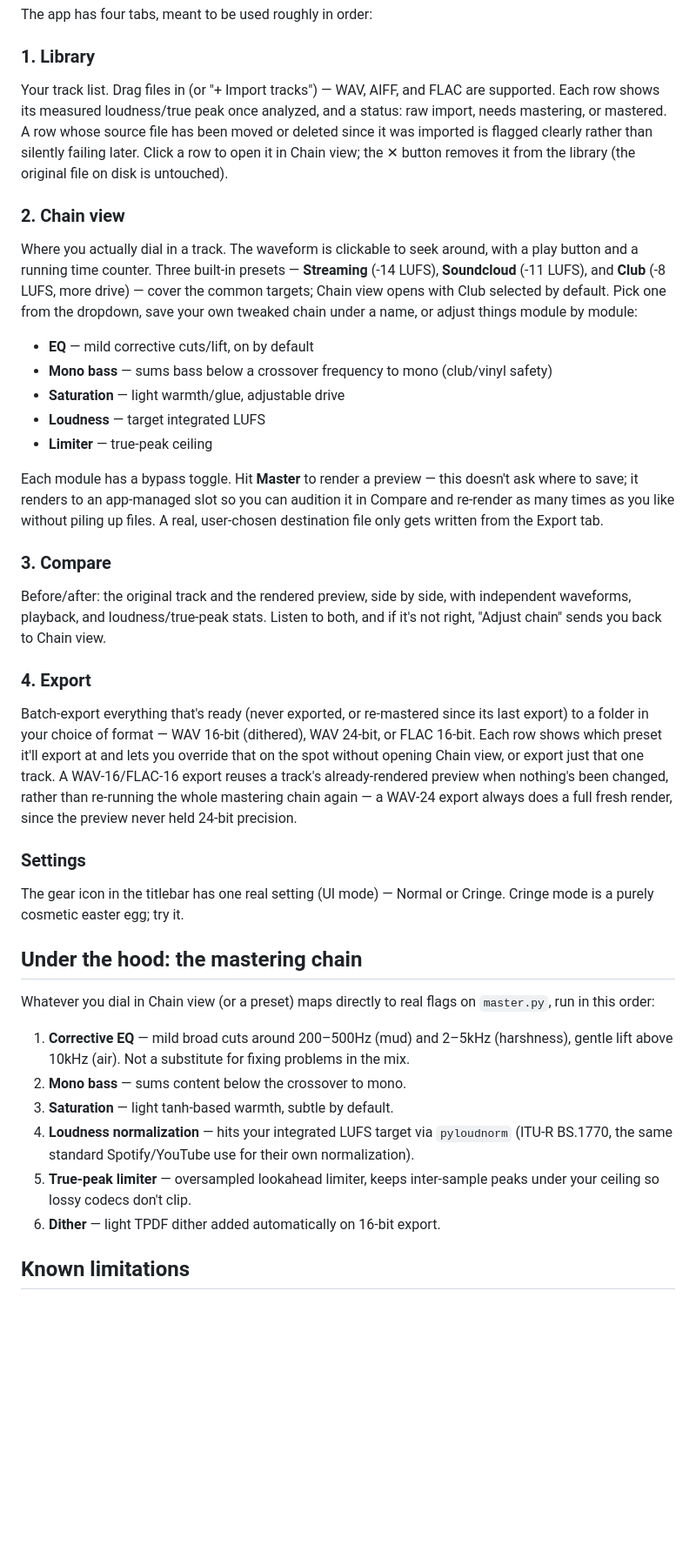
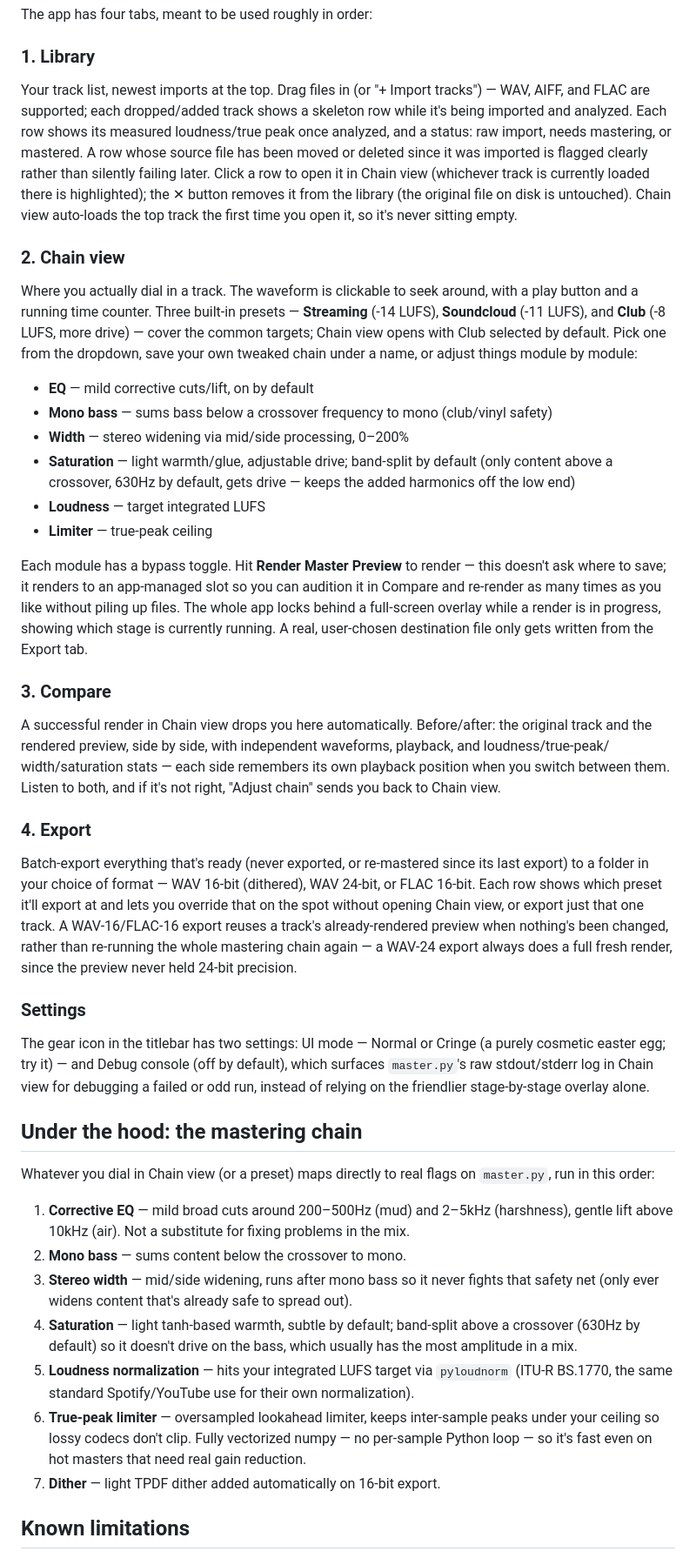
Before and after one commit to mrbrainz/Slopinator, a Markdown page: README.md, the part around one of its changes. Shown at 87% size. Rendered like a GitHub page; blank space fills up the shorter version.

Commit message:
Bring README's operating instructions up to date
Several real drifts from actual behavior, accumulated across recent
PRs (and one predating this session):
- Chain view's module list/chain order was missing Width entirely
  (added well before this session) -- the "no stereo widening"
  limitation bullet was flatly false as a result, and now also false
  re: multiband (band-split saturation).
- Saturation description didn't mention the band-split crossover.
- Master button renamed to "Render Master Preview", plus the
  full-app rendering overlay, went undocumented.
- Settings section only mentioned UI mode, missing the Debug console
  toggle.
- Compare's auto-switch-on-success, per-side playback resume, and
  width/saturation stats weren't mentioned.
- Library section didn't mention newest-first ordering, the
  currently-loaded-track highlight, import skeleton rows, or
  Chain view's auto-load-first-track behavior.
- CLI flags table was missing --width/--no-width and
  --saturation-crossover entirely.

Co-Authored-By: Claude Sonnet 5 <noreply@anthropic.com>

```diff
--- a/README.md
+++ b/README.md
@@ -29,13 +29,17 @@ The app has four tabs, meant to be used roughly in order:
 
 ### 1. Library
 
-Your track list. Drag files in (or "+ Import tracks") — WAV, AIFF, and
-FLAC are supported. Each row shows its measured loudness/true peak
-once analyzed, and a status: raw import, needs mastering, or mastered.
-A row whose source file has been moved or deleted since it was
-imported is flagged clearly rather than silently failing later. Click
-a row to open it in Chain view; the ✕ button removes it from the
-library (the original file on disk is untouched).
+Your track list, newest imports at the top. Drag files in (or "+
+Import tracks") — WAV, AIFF, and FLAC are supported; each dropped/added
+track shows a skeleton row while it's being imported and analyzed.
+Each row shows its measured loudness/true peak once analyzed, and a
+status: raw import, needs mastering, or mastered. A row whose source
+file has been moved or deleted since it was imported is flagged
+clearly rather than silently failing later. Click a row to open it in
+Chain view (whichever track is currently loaded there is highlighted);
+the ✕ button removes it from the library (the original file on disk
+is untouched). Chain view auto-loads the top track the first time you
+open it, so it's never sitting empty.
 
 ### 2. Chain view
 
@@ -49,22 +53,29 @@ module:
 
 - **EQ** — mild corrective cuts/lift, on by default
 - **Mono bass** — sums bass below a crossover frequency to mono (club/vinyl safety)
-- **Saturation** — light warmth/glue, adjustable drive
+- **Width** — stereo widening via mid/side processing, 0–200%
+- **Saturation** — light warmth/glue, adjustable drive; band-split by
+  default (only content above a crossover, 630Hz by default, gets
+  drive — keeps the added harmonics off the low end)
 - **Loudness** — target integrated LUFS
 - **Limiter** — true-peak ceiling
 
-Each module has a bypass toggle. Hit **Master** to render a preview —
-this doesn't ask where to save; it renders to an app-managed slot so
-you can audition it in Compare and re-render as many times as you like
-without piling up files. A real, user-chosen destination file only
-gets written from the Export tab.
+Each module has a bypass toggle. Hit **Render Master Preview** to
+render — this doesn't ask where to save; it renders to an app-managed
+slot so you can audition it in Compare and re-render as many times as
+you like without piling up files. The whole app locks behind a
+full-screen overlay while a render is in progress, showing which stage
+is currently running. A real, user-chosen destination file only gets
+written from the Export tab.
 
 ### 3. Compare
 
+A successful render in Chain view drops you here automatically.
 Before/after: the original track and the rendered preview, side by
-side, with independent waveforms, playback, and loudness/true-peak
-stats. Listen to both, and if it's not right, "Adjust chain" sends you
-back to Chain view.
+side, with independent waveforms, playback, and loudness/true-peak/
+width/saturation stats — each side remembers its own playback position
+when you switch between them. Listen to both, and if it's not right,
+"Adjust chain" sends you back to Chain view.
 
 ### 4. Export
 
@@ -80,8 +91,11 @@ held 24-bit precision.
 
 ### Settings
 
-The gear icon in the titlebar has one real setting (UI mode) — Normal
-or Cringe. Cringe mode is a purely cosmetic easter egg; try it.
+The gear icon in the titlebar has two settings: UI mode — Normal or
+Cringe (a purely cosmetic easter egg; try it) — and Debug console (off
+by default), which surfaces `master.py`'s raw stdout/stderr log in
+Chain view for debugging a failed or odd run, instead of relying on
+the friendlier stage-by-stage overlay alone.
 
 ## Under the hood: the mastering chain
 
@@ -92,13 +106,20 @@ flags on `master.py`, run in this order:
    2–5kHz (harshness), gentle lift above 10kHz (air). Not a substitute
    for fixing problems in the mix.
 2. **Mono bass** — sums content below the crossover to mono.
-3. **Saturation** — light tanh-based warmth, subtle by default.
-4. **Loudness normalization** — hits your integrated LUFS target via
+3. **Stereo width** — mid/side widening, runs after mono bass so it
+   never fights that safety net (only ever widens content that's
+   already safe to spread out).
+4. **Saturation** — light tanh-based warmth, subtle by default;
+   band-split above a crossover (630Hz by default) so it doesn't drive
+   on the bass, which usually has the most amplitude in a mix.
+5. **Loudness normalization** — hits your integrated LUFS target via
    `pyloudnorm` (ITU-R BS.1770, the same standard Spotify/YouTube use
    for their own normalization).
-5. **True-peak limiter** — oversampled lookahead limiter, keeps
+6. **True-peak limiter** — oversampled lookahead limiter, keeps
    inter-sample peaks under your ceiling so lossy codecs don't clip.
-6. **Dither** — light TPDF dither added automatically on 16-bit export.
+   Fully vectorized numpy — no per-sample Python loop — so it's fast
+   even on hot masters that need real gain reduction.
+7. **Dither** — light TPDF dither added automatically on 16-bit export.
 
 ## Known limitations
 
```
Also changed, not shown: other parts of README.md (+4 -2 lines).
